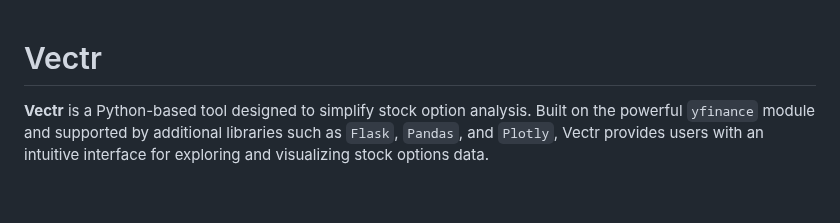
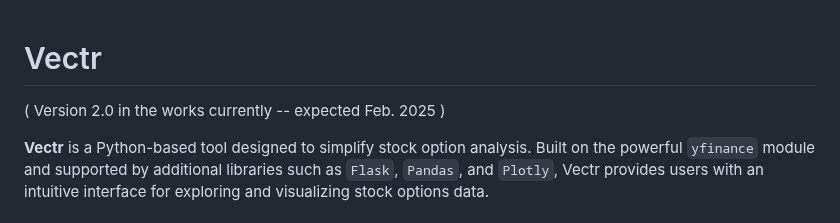
Before and after one commit to NickRoccuzzo/Vectr, a Markdown page: README.md, the part around the change. Rendered like a GitHub page; blank space fills up the shorter version.

```diff
--- a/README.md
+++ b/README.md
@@ -1,4 +1,6 @@
 # Vectr
+
+( Version 2.0 in the works currently -- expected Feb. 2025 )
 
 **Vectr** is a Python-based tool designed to simplify stock option analysis. Built on the powerful `yfinance` module and supported by additional libraries such as `Flask`, `Pandas`, and `Plotly`, Vectr provides users with an intuitive interface for exploring and visualizing stock options data.
 
```
